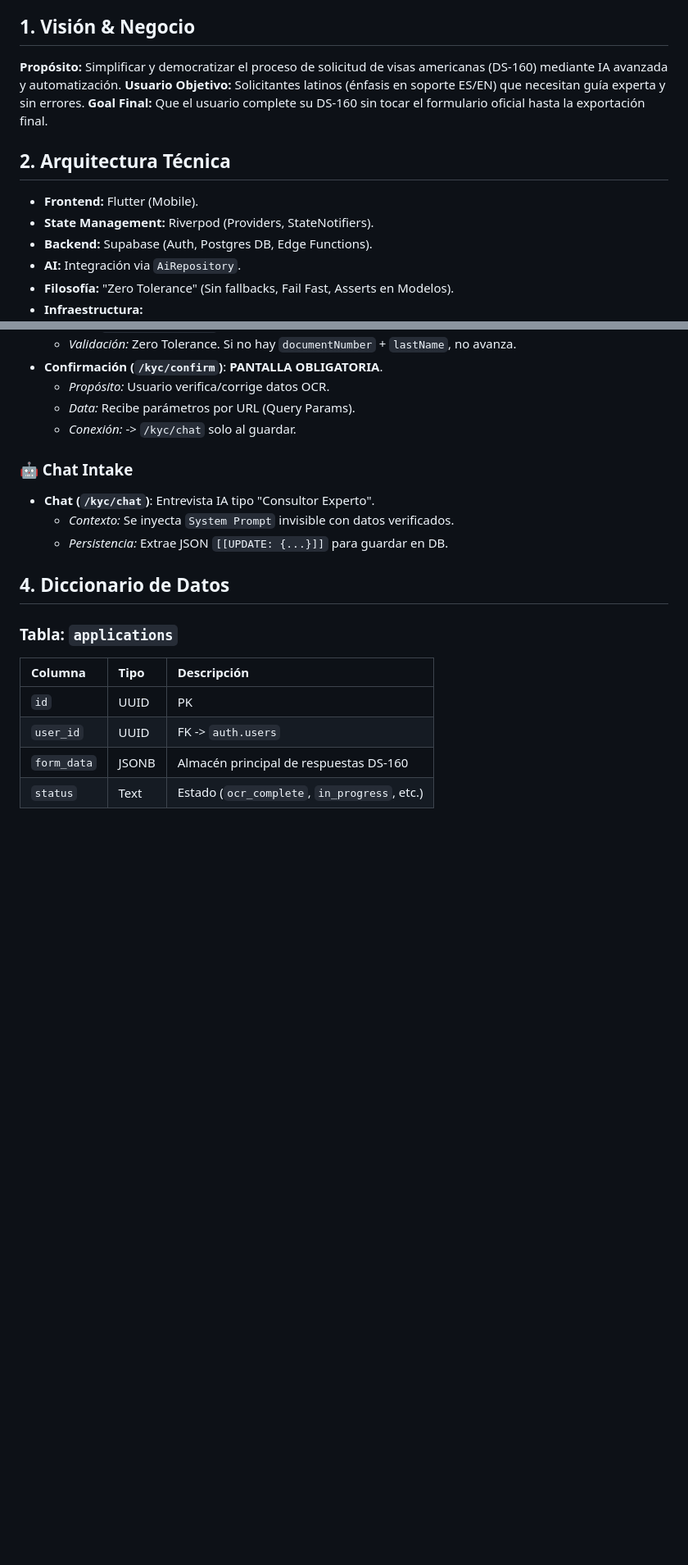
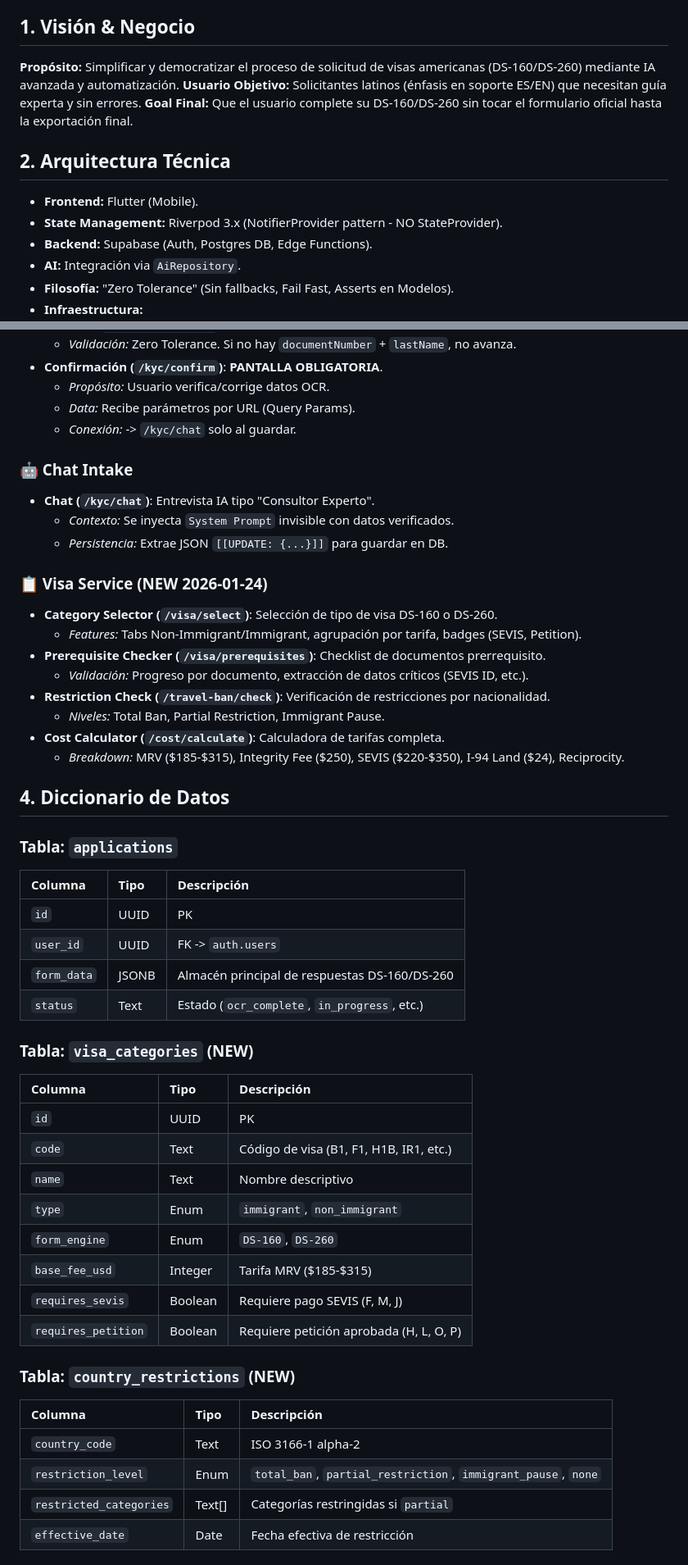
Before and after one commit to AdminProfesoresVST/usavpc, a Markdown page: docs/APP_BIBLE.md, 2 parts joined by grey strips. Shown at 82% size. GitHub-like rendering; blank space fills up the shorter version.

Commit message:
docs: Update APP_BIBLE with visa service features and new tables documentation

```diff
--- a/docs/APP_BIBLE.md
+++ b/docs/APP_BIBLE.md
@@ -5,12 +5,12 @@
 
 ## 1. Visión & Negocio
-**Propósito:** Simplificar y democratizar el proceso de solicitud de visas americanas (DS-160) mediante IA avanzada y automatización.
+**Propósito:** Simplificar y democratizar el proceso de solicitud de visas americanas (DS-160/DS-260) mediante IA avanzada y automatización.
 **Usuario Objetivo:** Solicitantes latinos (énfasis en soporte ES/EN) que necesitan guía experta y sin errores.
-**Goal Final:** Que el usuario complete su DS-160 sin tocar el formulario oficial hasta la exportación final.
+**Goal Final:** Que el usuario complete su DS-160/DS-260 sin tocar el formulario oficial hasta la exportación final.
 
 ## 2. Arquitectura Técnica
 *   **Frontend:** Flutter (Mobile).
-*   **State Management:** Riverpod (Providers, StateNotifiers).
+*   **State Management:** Riverpod 3.x (NotifierProvider pattern - NO StateProvider).
 *   **Backend:** Supabase (Auth, Postgres DB, Edge Functions).
 *   **AI:** Integración via `AiRepository`.
 *   **Filosofía:** "Zero Tolerance" (Sin fallbacks, Fail Fast, Asserts en Modelos).
@@ -43,6 +43,16 @@
     *   *Contexto:* Se inyecta `System Prompt` invisible con datos verificados.
     *   *Persistencia:* Extrae JSON `[[UPDATE: {...}]]` para guardar en DB.
 
+### 📋 Visa Service (NEW 2026-01-24)
+*   **Category Selector (`/visa/select`)**: Selección de tipo de visa DS-160 o DS-260.
+    *   *Features:* Tabs Non-Immigrant/Immigrant, agrupación por tarifa, badges (SEVIS, Petition).
+*   **Prerequisite Checker (`/visa/prerequisites`)**: Checklist de documentos prerrequisito.
+    *   *Validación:* Progreso por documento, extracción de datos críticos (SEVIS ID, etc.).
+*   **Restriction Check (`/travel-ban/check`)**: Verificación de restricciones por nacionalidad.
+    *   *Niveles:* Total Ban, Partial Restriction, Immigrant Pause.
+*   **Cost Calculator (`/cost/calculate`)**: Calculadora de tarifas completa.
+    *   *Breakdown:* MRV ($185-$315), Integrity Fee ($250), SEVIS ($220-$350), I-94 Land ($24), Reciprocity.
+
 ## 4. Diccionario de Datos
 
 ### Tabla: `applications`
@@ -50,5 +60,26 @@
 | :--- | :--- | :--- |
 | `id` | UUID | PK |
 | `user_id` | UUID | FK -> `auth.users` |
-| `form_data` | JSONB | Almacén principal de respuestas DS-160 |
+| `form_data` | JSONB | Almacén principal de respuestas DS-160/DS-260 |
 | `status` | Text | Estado (`ocr_complete`, `in_progress`, etc.) |
+
+### Tabla: `visa_categories` (NEW)
+| Columna | Tipo | Descripción |
+| :--- | :--- | :--- |
+| `id` | UUID | PK |
+| `code` | Text | Código de visa (B1, F1, H1B, IR1, etc.) |
+| `name` | Text | Nombre descriptivo |
+| `type` | Enum | `immigrant`, `non_immigrant` |
+| `form_engine` | Enum | `DS-160`, `DS-260` |
+| `base_fee_usd` | Integer | Tarifa MRV ($185-$315) |
+| `requires_sevis` | Boolean | Requiere pago SEVIS (F, M, J) |
+| `requires_petition` | Boolean | Requiere petición aprobada (H, L, O, P) |
+
+### Tabla: `country_restrictions` (NEW)
+| Columna | Tipo | Descripción |
+| :--- | :--- | :--- |
+| `country_code` | Text | ISO 3166-1 alpha-2 |
+| `restriction_level` | Enum | `total_ban`, `partial_restriction`, `immigrant_pause`, `none` |
+| `restricted_categories` | Text[] | Categorías restringidas si `partial` |
+| `effective_date` | Date | Fecha efectiva de restricción |
+
```
Also changed, not shown: other parts of docs/APP_BIBLE.md (+55 -2 lines).
